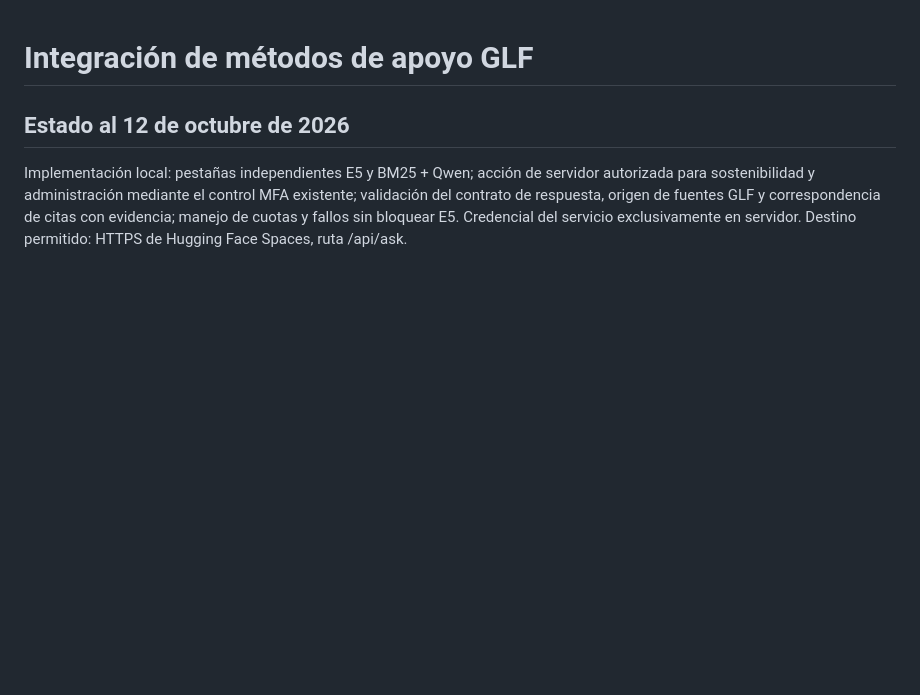
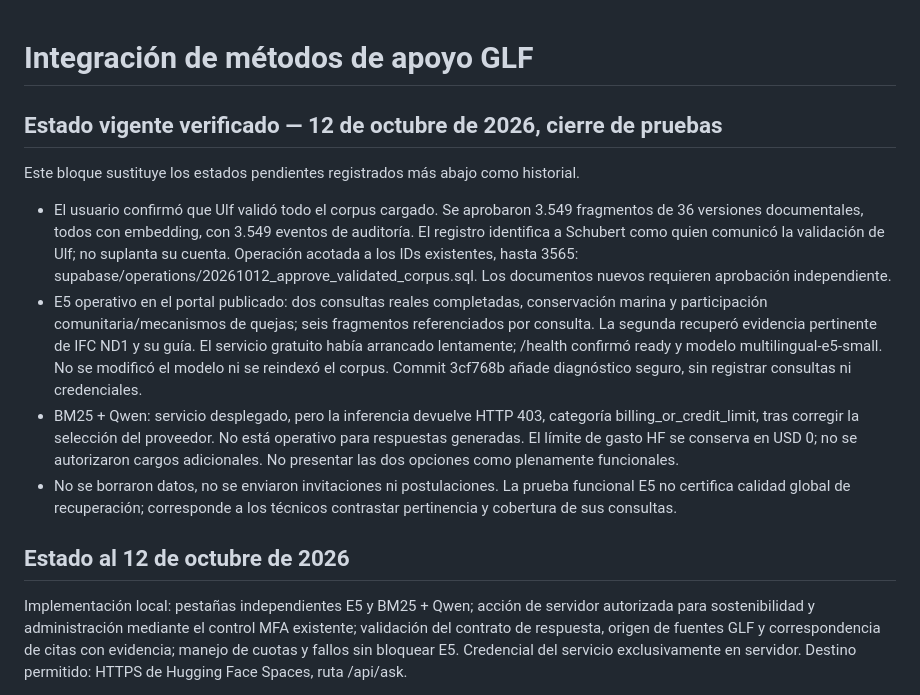
Before and after one commit to soulkernel/Prototipo.Postulacion.Salvaguardas, a Markdown page: RAG_DUAL_IMPLEMENTACION.md, the part around the change. Rendered like a GitHub page; blank space fills up the shorter version.

Commit message:
Document verified E5 operation and Qwen billing blocker

```diff
--- a/RAG_DUAL_IMPLEMENTACION.md
+++ b/RAG_DUAL_IMPLEMENTACION.md
@@ -1,4 +1,13 @@
 # Integración de métodos de apoyo GLF
+
+## Estado vigente verificado — 12 de octubre de 2026, cierre de pruebas
+
+Este bloque sustituye los estados pendientes registrados más abajo como historial.
+
+- El usuario confirmó que Ulf validó todo el corpus cargado. Se aprobaron 3.549 fragmentos de 36 versiones documentales, todos con embedding, con 3.549 eventos de auditoría. El registro identifica a Schubert como quien comunicó la validación de Ulf; no suplanta su cuenta. Operación acotada a los IDs existentes, hasta 3565: supabase/operations/20261012_approve_validated_corpus.sql. Los documentos nuevos requieren aprobación independiente.
+- E5 operativo en el portal publicado: dos consultas reales completadas, conservación marina y participación comunitaria/mecanismos de quejas; seis fragmentos referenciados por consulta. La segunda recuperó evidencia pertinente de IFC ND1 y su guía. El servicio gratuito había arrancado lentamente; /health confirmó ready y modelo multilingual-e5-small. No se modificó el modelo ni se reindexó el corpus. Commit 3cf768b añade diagnóstico seguro, sin registrar consultas ni credenciales.
+- BM25 + Qwen: servicio desplegado, pero la inferencia devuelve HTTP 403, categoría billing_or_credit_limit, tras corregir la selección del proveedor. No está operativo para respuestas generadas. El límite de gasto HF se conserva en USD 0; no se autorizaron cargos adicionales. No presentar las dos opciones como plenamente funcionales.
+- No se borraron datos, no se enviaron invitaciones ni postulaciones. La prueba funcional E5 no certifica calidad global de recuperación; corresponde a los técnicos contrastar pertinencia y cobertura de sus consultas.
 
 ## Estado al 12 de octubre de 2026
 
```
